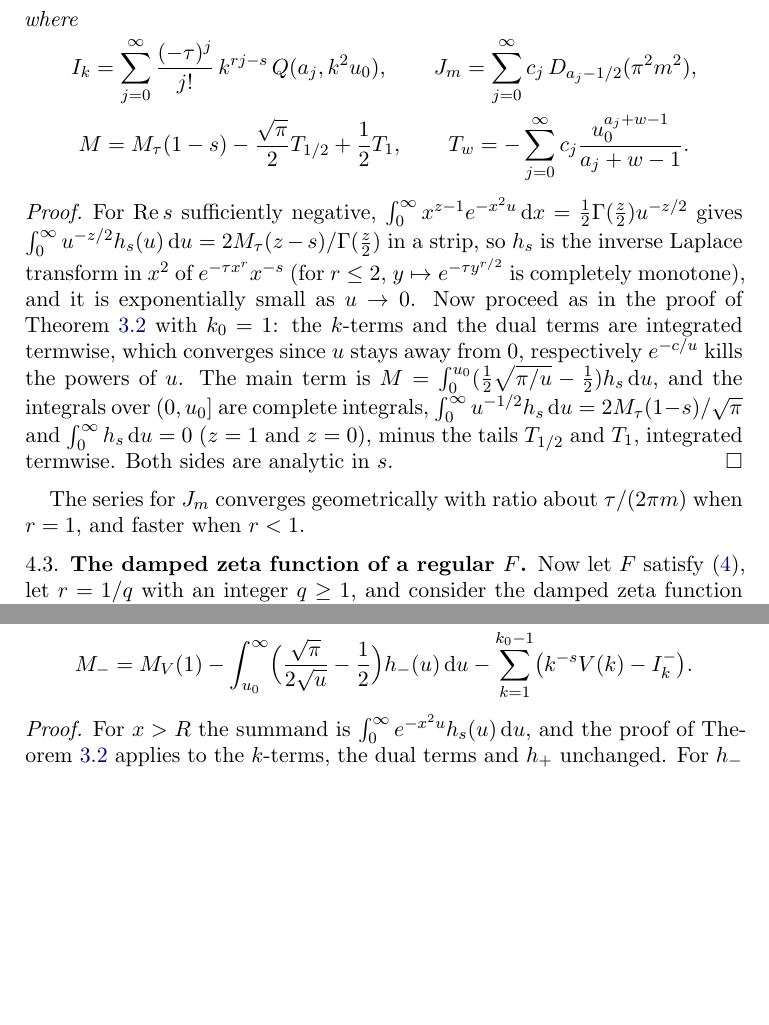
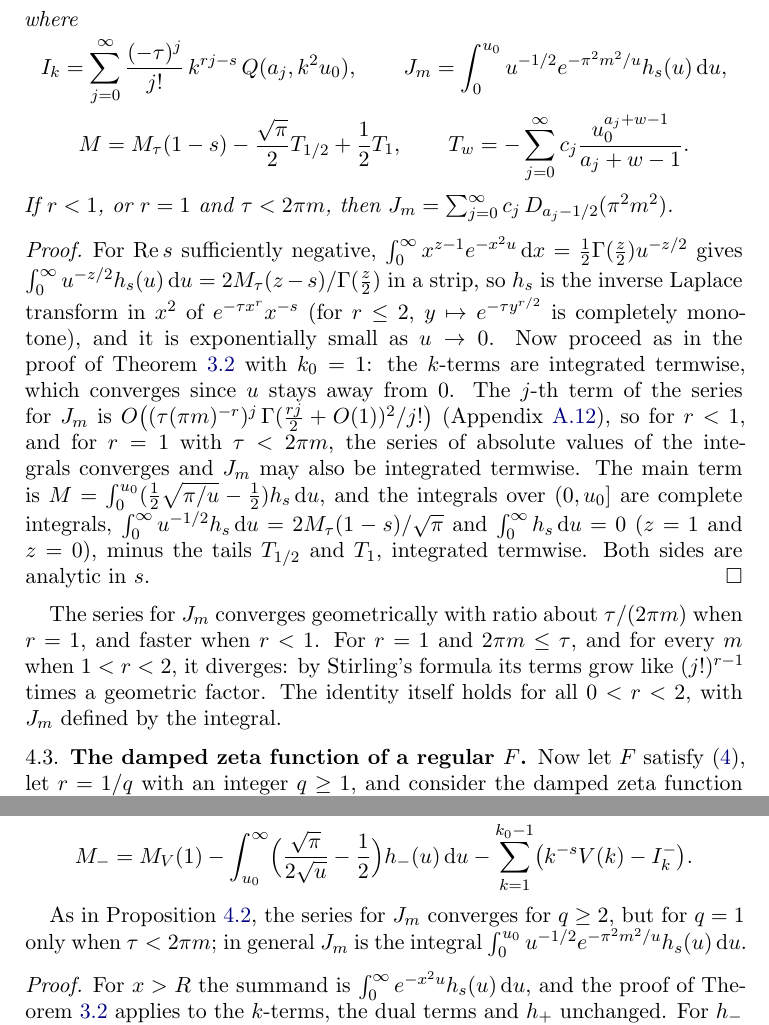
Before and after one commit to fredrik-johansson/holonomic-sums, a LaTeX paper (paper/zetaF.tex): two parts of pages 26 and 27 of 96, joined at a grey line, cut so that both start at the same text, the shorter picture padded with empty space. Compiled offline with pdfLaTeX.

Commit message:
paper: damped splittings (J_m series diverge for r > 1); lean: Prop 4.2 termwise forms
Co-Authored-By: Claude Opus 5.5 <noreply@anthropic.com>
Claude-Session: https://claude.ai/code/session_01Gbwv6t6Ho9iAJxnCyutgM1

```diff
--- a/paper/zetaF.tex
+++ b/paper/zetaF.tex
@@ -1238,10 +1238,11 @@ For $u_0 > 0$ and $s \notin \{rj, 1+rj : j \ge 0\}$ (where single terms have pol
 where
 \begin{gather*}
   I_k = \sum_{j=0}^{\infty}\frac{(-\tau)^j}{j!}\,k^{rj-s}\,Q(a_j, k^2u_0), \qquad
-  J_m = \sum_{j=0}^{\infty}c_j\,D_{a_j-1/2}(\pi^2m^2), \\
+  J_m = \int_0^{u_0}u^{-1/2}e^{-\pi^2m^2/u}h_s(u)\dd u, \\
   M = M_\tau(1-s) - \frac{\sqrt\pi}2T_{1/2} + \frac12T_1, \qquad
   T_w = -\sum_{j=0}^{\infty}c_j\frac{u_0^{a_j+w-1}}{a_j+w-1}.
 \end{gather*}
+If $r < 1$, or $r = 1$ and $\tau < 2\pi m$, then $J_m = \sum_{j=0}^{\infty}c_j\,D_{a_j-1/2}(\pi^2m^2)$.
 \end{proposition}
 
 \begin{proof}
@@ -1249,14 +1250,19 @@ For $\operatorname{Re}s$ sufficiently negative, $\int_0^\infty x^{z-1}e^{-x^2u}\
 gives $\int_0^\infty u^{-z/2}h_s(u)\dd u = 2M_\tau(z-s)/\Gamma(\frac z2)$ in a strip, so $h_s$ is the inverse Laplace
 transform in $x^2$ of $e^{-\tau x^r}x^{-s}$ (for $r \le 2$, $y \mapsto e^{-\tau y^{r/2}}$ is completely monotone),
 and it is exponentially small as $u \to 0$. Now proceed as in the proof of Theorem~\ref{thm:split} with $k_0 = 1$:
-the $k$-terms and the dual terms are integrated termwise, which converges since $u$ stays away from $0$, respectively
-$e^{-c/u}$ kills the powers of $u$. The main term is
+the $k$-terms are integrated termwise, which converges since $u$ stays away from $0$. The $j$-th term of the
+series for $J_m$ is $O\bigl((\tau(\pi m)^{-r})^j\,\Gamma(\frac{rj}2+O(1))^2/j!\bigr)$ (Appendix~\ref{app:stretched}),
+so for $r < 1$, and for $r = 1$ with $\tau < 2\pi m$, the series of absolute values of the integrals converges and
+$J_m$ may also be integrated termwise. The main term is
 $M = \int_0^{u_0}(\frac12\sqrt{\pi/u} - \frac12)h_s\dd u$, and the integrals over $(0, u_0]$ are complete integrals,
 $\int_0^\infty u^{-1/2}h_s\dd u = 2M_\tau(1-s)/\sqrt\pi$ and $\int_0^\infty h_s\dd u = 0$ ($z = 1$ and $z = 0$), minus
 the tails $T_{1/2}$ and $T_1$, integrated termwise. Both sides are analytic in $s$.
 \end{proof}
 
 The series for $J_m$ converges geometrically with ratio about $\tau/(2\pi m)$ when $r = 1$, and faster when $r < 1$.
+For $r = 1$ and $2\pi m \le \tau$, and for every $m$ when $1 < r < 2$, it diverges: by Stirling's formula its terms
+grow like $(j!)^{r-1}$ times a geometric factor. The identity itself holds for all $0 < r < 2$, with $J_m$ defined by
+the integral.
 
 \subsection{The damped zeta function of a regular $F$}\label{sec:products}
 Now let $F$ satisfy \eqref{eq:f}, let $r = 1/q$ with an integer $q \ge 1$, and consider the damped zeta function
@@ -1300,6 +1306,9 @@ where, with $I^-_k$ the part of $I_k$ with $\ell < 0$, and the restriction of $h
   - \sum_{k=1}^{k_0-1}\bigl(k^{-s}V(k) - I^-_k\bigr).
 \end{gather*}
 \end{proposition}
+
+As in Proposition~\ref{prop:expsplit}, the series for $J_m$ converges for $q \ge 2$, but for $q = 1$ only when
+$\tau < 2\pi m$; in general $J_m$ is the integral $\int_0^{u_0}u^{-1/2}e^{-\pi^2m^2/u}h_s(u)\dd u$.
 
 \begin{proof}
 For $x > R$ the summand is $\int_0^\infty e^{-x^2u}h_s(u)\dd u$, and the proof of Theorem~\ref{thm:split} applies to
```
Also changed, not shown: lean/README.md, paper/zetaF.pdf, paper/zetaF.tex (13 more changed lines), 4 other files.
